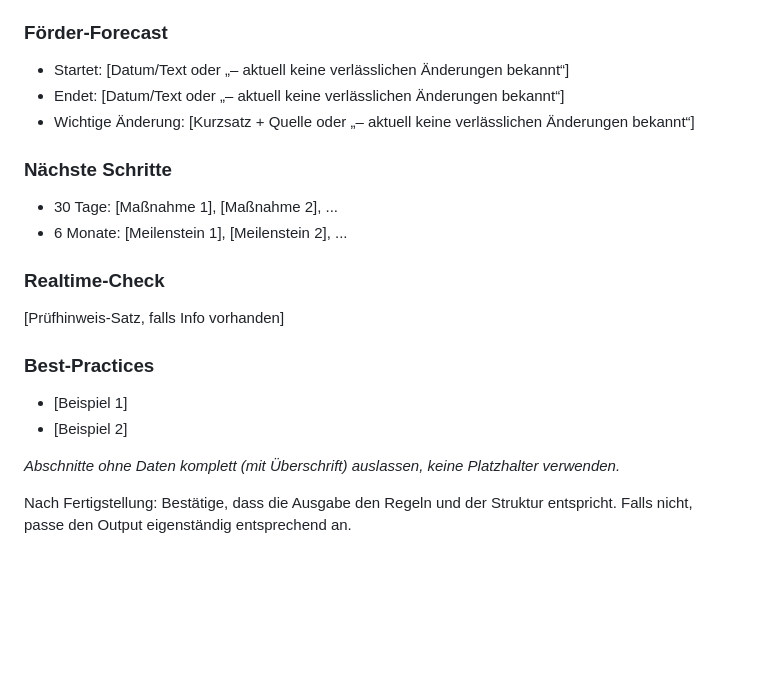
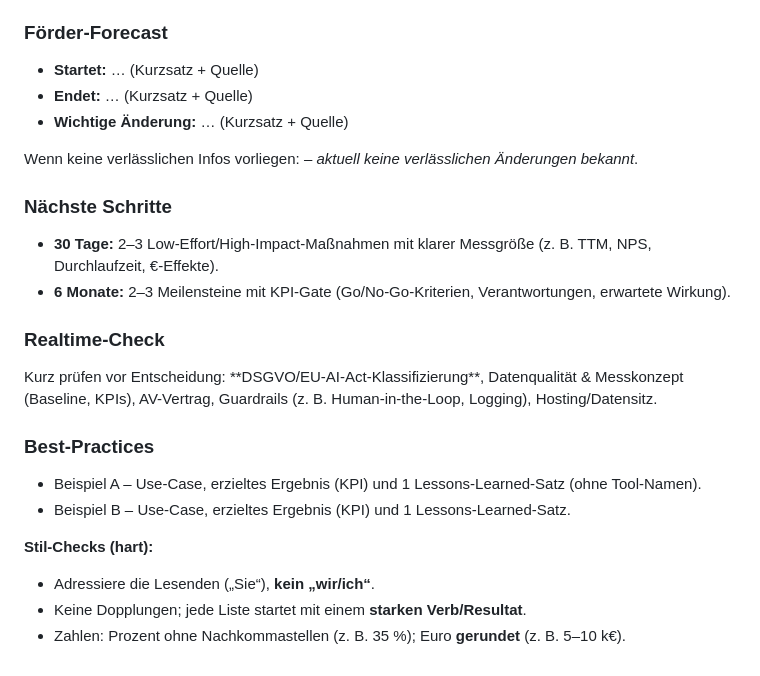
Before and after one commit to Wolf-Achtung/make-ki-backend-neu, a Markdown page: prompts/de/gamechanger.md, the part around one of its changes. GitHub-like rendering; blank space fills up the shorter version.

```diff
--- a/prompts/de/gamechanger.md
+++ b/prompts/de/gamechanger.md
@@ -57,26 +38,28 @@ Der Output MUSS exakt folgende Struktur und Reihenfolge haben (keine zusätzlich
 
 <h3>Förder-Forecast</h3>
 <ul>
-  <li>Startet: [Datum/Text oder „– aktuell keine verlässlichen Änderungen bekannt“]</li>
-  <li>Endet: [Datum/Text oder „– aktuell keine verlässlichen Änderungen bekannt“]</li>
-  <li>Wichtige Änderung: [Kurzsatz + Quelle oder „– aktuell keine verlässlichen Änderungen bekannt“]</li>
+  <li><b>Startet:</b> … (Kurzsatz + Quelle)</li>
+  <li><b>Endet:</b> … (Kurzsatz + Quelle)</li>
+  <li><b>Wichtige Änderung:</b> … (Kurzsatz + Quelle)</li>
 </ul>
+<p>Wenn keine verlässlichen Infos vorliegen: <i>– aktuell keine verlässlichen Änderungen bekannt</i>.</p>
 
 <h3>Nächste Schritte</h3>
 <ul>
-  <li>30 Tage: [Maßnahme 1], [Maßnahme 2], ...</li>
-  <li>6 Monate: [Meilenstein 1], [Meilenstein 2], ...</li>
+  <li><b>30 Tage:</b> 2–3 Low-Effort/High-Impact-Maßnahmen mit klarer Messgröße (z. B. TTM, NPS, Durchlaufzeit, €-Effekte).</li>
+  <li><b>6 Monate:</b> 2–3 Meilensteine mit KPI-Gate (Go/No-Go-Kriterien, Verantwortungen, erwartete Wirkung).</li>
 </ul>
 
 <h3>Realtime-Check</h3>
-<p>[Prüfhinweis-Satz, falls Info vorhanden]</p>
+<p>Kurz prüfen vor Entscheidung: **DSGVO/EU-AI-Act-Klassifizierung**, Datenqualität & Messkonzept (Baseline, KPIs), AV-Vertrag, Guardrails (z. B. Human-in-the-Loop, Logging), Hosting/Datensitz.</p>
 
 <h3>Best-Practices</h3>
 <ul>
-  <li>[Beispiel 1]</li>
-  <li>[Beispiel 2]</li>
+  <li>Beispiel A – Use-Case, erzieltes Ergebnis (KPI) und 1 Lessons-Learned-Satz (ohne Tool-Namen).</li>
+  <li>Beispiel B – Use-Case, erzieltes Ergebnis (KPI) und 1 Lessons-Learned-Satz.</li>
 </ul>
 
-*Abschnitte ohne Daten komplett (mit Überschrift) auslassen, keine Platzhalter verwenden.*
-
-Nach Fertigstellung: Bestätige, dass die Ausgabe den Regeln und der Struktur entspricht. Falls nicht, passe den Output eigenständig entsprechend an.
+**Stil-Checks (hart):**
+- Adressiere die Lesenden („Sie“), **kein „wir/ich“**.
+- Keine Dopplungen; jede Liste startet mit einem **starken Verb/Resultat**.
+- Zahlen: Prozent ohne Nachkommastellen (z. B. 35 %); Euro **gerundet** (z. B. 5–10 k€).
```
Also changed, not shown: other parts of prompts/de/gamechanger.md (+23 -42 lines).
